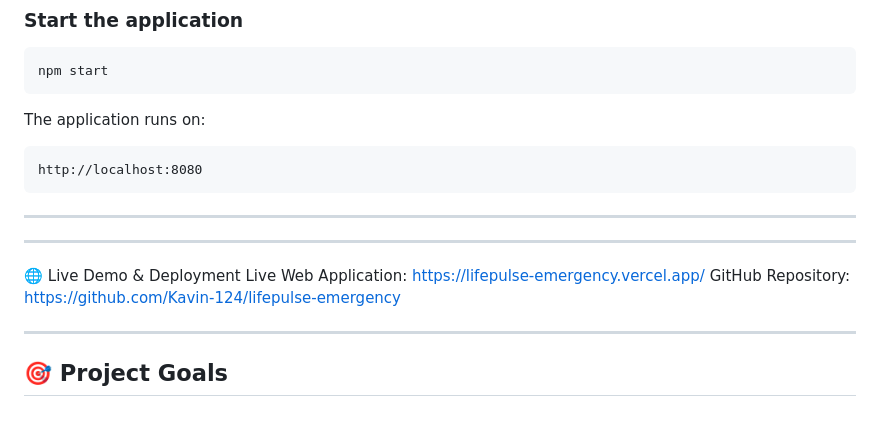
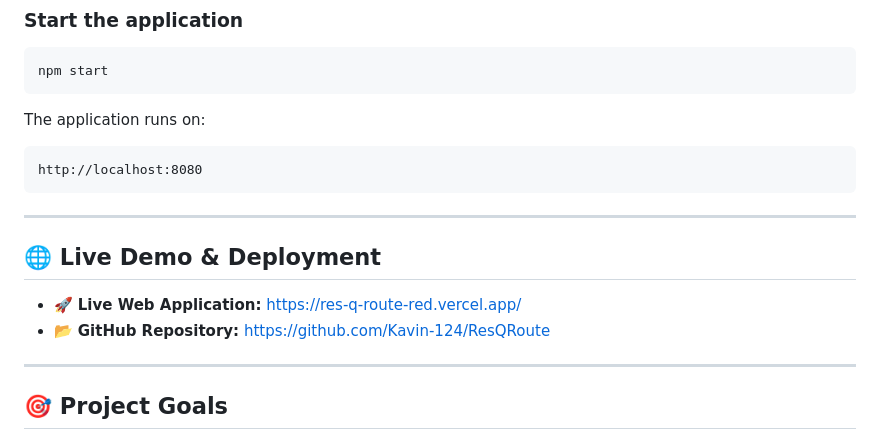
Before and after one commit to Kavin-124/ResQRoute, a Markdown page: README.md, the part around the change. Rendered like a GitHub page.

Commit message:
Update live demo and repository links in README
Updated live demo links and removed old references.

````diff
--- a/README.md
+++ b/README.md
@@ -213,12 +213,10 @@ http://localhost:8080
 ```
 
 ---
+## 🌐 Live Demo & Deployment
 
----
-
-🌐 Live Demo & Deployment
-Live Web Application: https://lifepulse-emergency.vercel.app/
-GitHub Repository: https://github.com/Kavin-124/lifepulse-emergency
+- 🚀 **Live Web Application:** [https://res-q-route-red.vercel.app/](https://res-q-route-red.vercel.app/)
+- 📂 **GitHub Repository:** [https://github.com/Kavin-124/ResQRoute](https://github.com/Kavin-124/ResQRoute)
 
 ---
 
````
